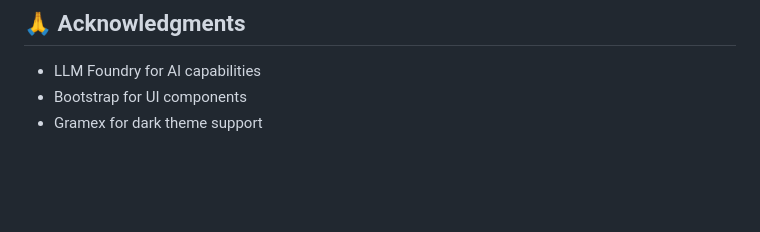
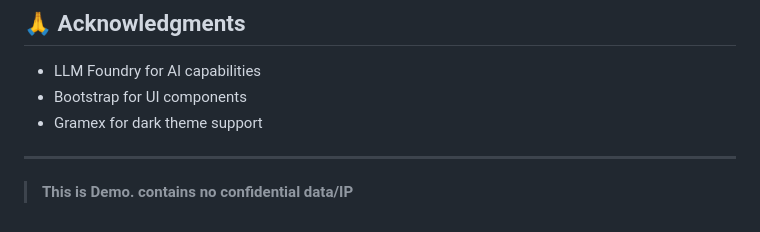
Before and after one commit to prudhvi1709/podcastgen, a Markdown page: README.md, the part around the change. Drawn GitHub-style; blank space fills up the shorter version.

Commit message:
docs: add demo disclaimer to README

```diff
--- a/README.md
+++ b/README.md
@@ -130,3 +130,7 @@ This project is licensed under the MIT License - see the LICENSE file for detail
 - LLM Foundry for AI capabilities
 - Bootstrap for UI components
 - Gramex for dark theme support
+
+
+---
+> **This is Demo. contains no confidential data/IP**
```
